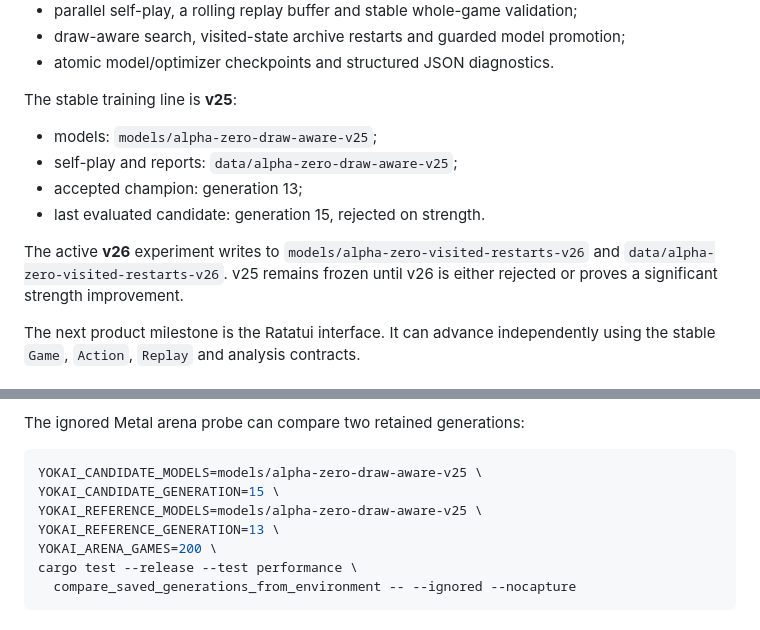
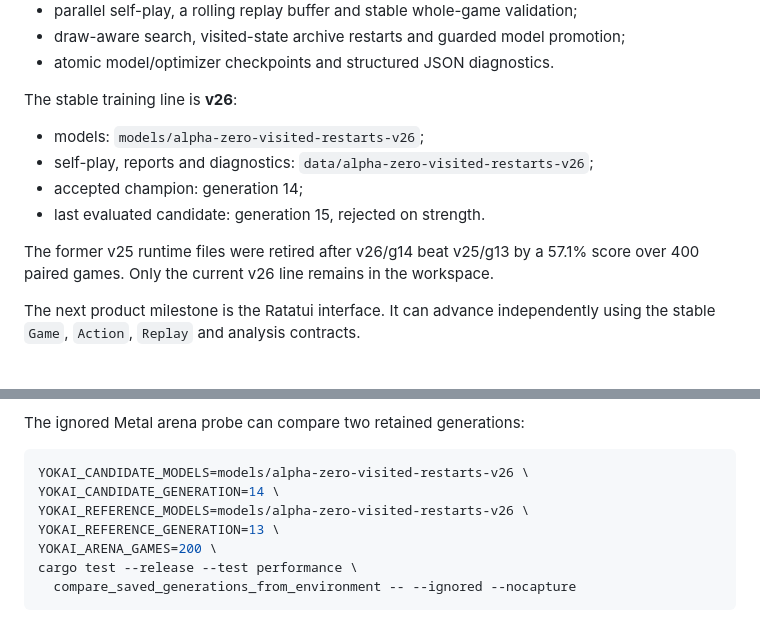
Before and after one commit to baptistefetet/YokaiRust, a Markdown page: README.md, 2 parts joined by grey strips. GitHub-like rendering.

Commit message:
Document v26 strength improvement

````diff
--- a/README.md
+++ b/README.md
@@ -21,17 +21,16 @@ The repository contains:
 - draw-aware search, visited-state archive restarts and guarded model promotion;
 - atomic model/optimizer checkpoints and structured JSON diagnostics.
 
-The stable training line is **v25**:
+The stable training line is **v26**:
 
-- models: `models/alpha-zero-draw-aware-v25`;
-- self-play and reports: `data/alpha-zero-draw-aware-v25`;
-- accepted champion: generation 13;
+- models: `models/alpha-zero-visited-restarts-v26`;
+- self-play, reports and diagnostics: `data/alpha-zero-visited-restarts-v26`;
+- accepted champion: generation 14;
 - last evaluated candidate: generation 15, rejected on strength.
 
-The active **v26** experiment writes to
-`models/alpha-zero-visited-restarts-v26` and
-`data/alpha-zero-visited-restarts-v26`. v25 remains frozen until v26 is either
-rejected or proves a significant strength improvement.
+The former v25 runtime files were retired after v26/g14 beat v25/g13 by a
+57.1% score over 400 paired games. Only the current v26 line remains in the
+workspace.
 
 The next product milestone is the Ratatui interface. It can advance independently
 using the stable `Game`, `Action`, `Replay` and analysis contracts.
@@ -99,9 +98,9 @@ remain available for diagnostics but never become self-play sources.
 The ignored Metal arena probe can compare two retained generations:
 
 ```bash
-YOKAI_CANDIDATE_MODELS=models/alpha-zero-draw-aware-v25 \
-YOKAI_CANDIDATE_GENERATION=15 \
-YOKAI_REFERENCE_MODELS=models/alpha-zero-draw-aware-v25 \
+YOKAI_CANDIDATE_MODELS=models/alpha-zero-visited-restarts-v26 \
+YOKAI_CANDIDATE_GENERATION=14 \
+YOKAI_REFERENCE_MODELS=models/alpha-zero-visited-restarts-v26 \
 YOKAI_REFERENCE_GENERATION=13 \
 YOKAI_ARENA_GAMES=200 \
 cargo test --release --test performance \
````
Also changed, not shown: other parts of README.md (+61 -46 lines), docs/alphazero-guide.md (+1 -1 lines).
